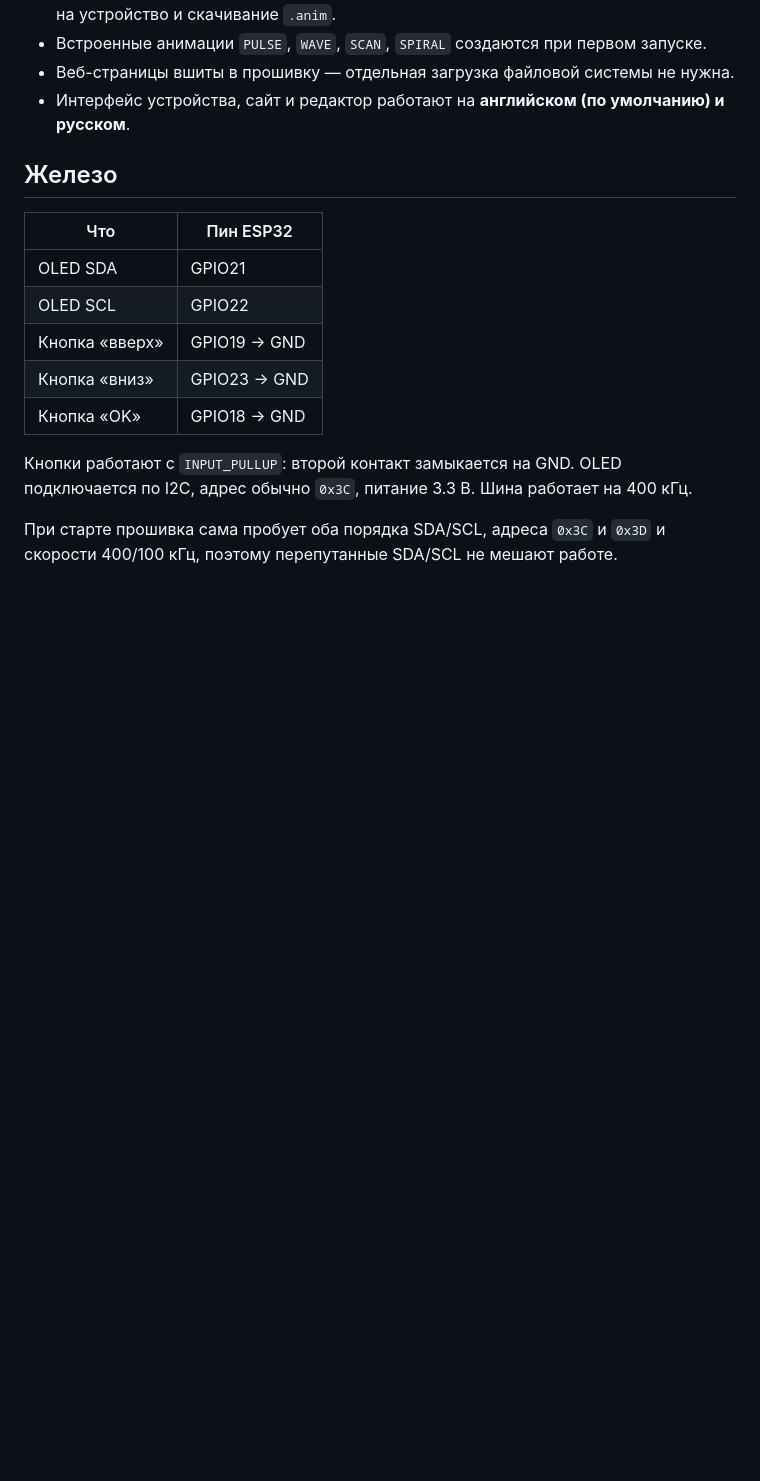
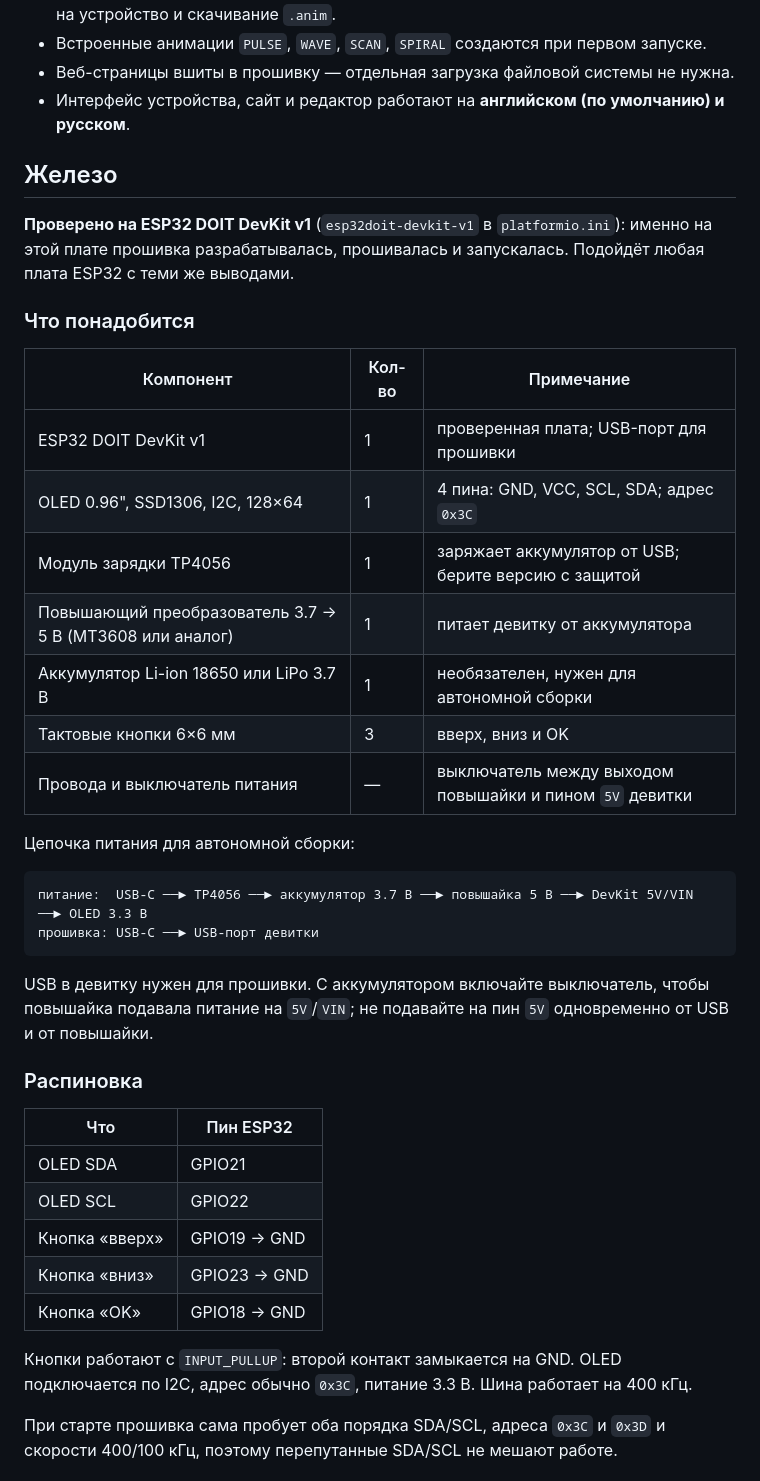
Before and after one commit to WerentZ/ESP-glyph, a Markdown page: README.ru.md, the part around one of its changes. GitHub-like rendering; blank space fills up the shorter version.

````diff
--- a/README.ru.md
+++ b/README.ru.md
@@ -34,6 +35,35 @@
   и русском**.
 
 ## Железо
+
+**Проверено на ESP32 DOIT DevKit v1** (`esp32doit-devkit-v1` в
+`platformio.ini`): именно на этой плате прошивка разрабатывалась, прошивалась и
+запускалась. Подойдёт любая плата ESP32 с теми же выводами.
+
+### Что понадобится
+
+| Компонент | Кол-во | Примечание |
+|---|---|---|
+| ESP32 DOIT DevKit v1 | 1 | проверенная плата; USB-порт для прошивки |
+| OLED 0.96", SSD1306, I2C, 128×64 | 1 | 4 пина: GND, VCC, SCL, SDA; адрес `0x3C` |
+| Модуль зарядки TP4056 | 1 | заряжает аккумулятор от USB; берите версию с защитой |
+| Повышающий преобразователь 3.7 → 5 В (MT3608 или аналог) | 1 | питает девитку от аккумулятора |
+| Аккумулятор Li-ion 18650 или LiPo 3.7 В | 1 | необязателен, нужен для автономной сборки |
+| Тактовые кнопки 6×6 мм | 3 | вверх, вниз и OK |
+| Провода и выключатель питания | — | выключатель между выходом повышайки и пином `5V` девитки |
+
+Цепочка питания для автономной сборки:
+
+```
+питание:  USB-C ──► TP4056 ──► аккумулятор 3.7 В ──► повышайка 5 В ──► DevKit 5V/VIN ──► OLED 3.3 В
+прошивка: USB-C ──► USB-порт девитки
+```
+
+USB в девитку нужен для прошивки. С аккумулятором включайте выключатель, чтобы
+повышайка подавала питание на `5V`/`VIN`; не подавайте на пин `5V` одновременно
+от USB и от повышайки.
+
+### Распиновка
 
 | Что | Пин ESP32 |
 |---|---|
````
Also changed, not shown: other parts of README.ru.md (+2 -1 lines), README.md (+31 -1 lines), assets/banner.gif, 1 other file.
